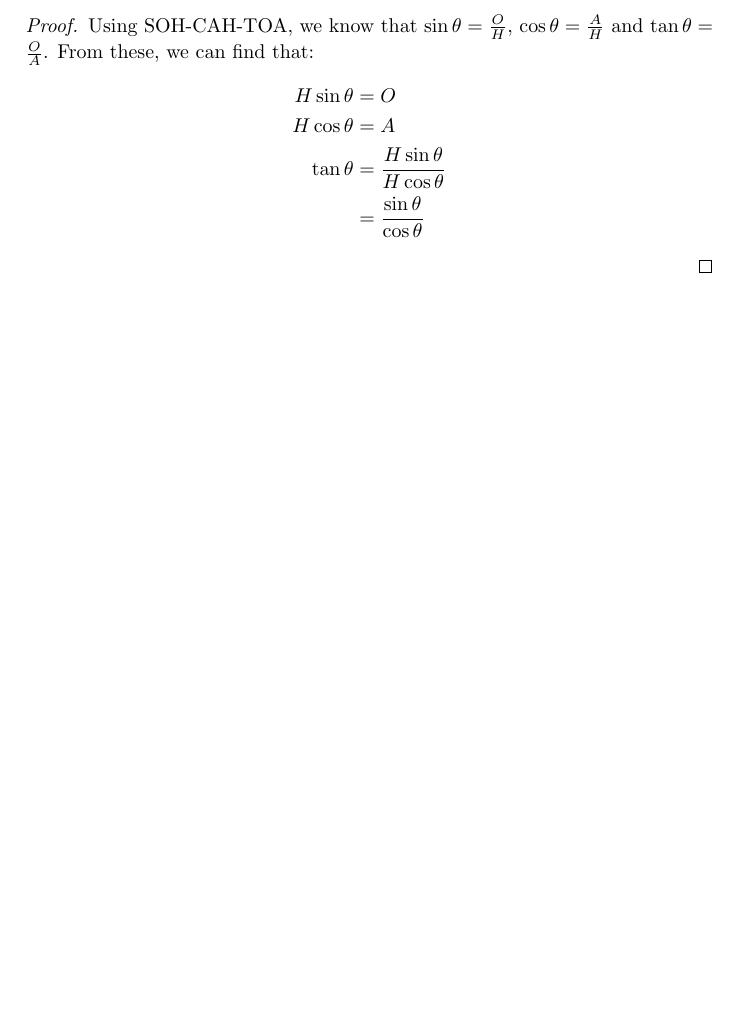
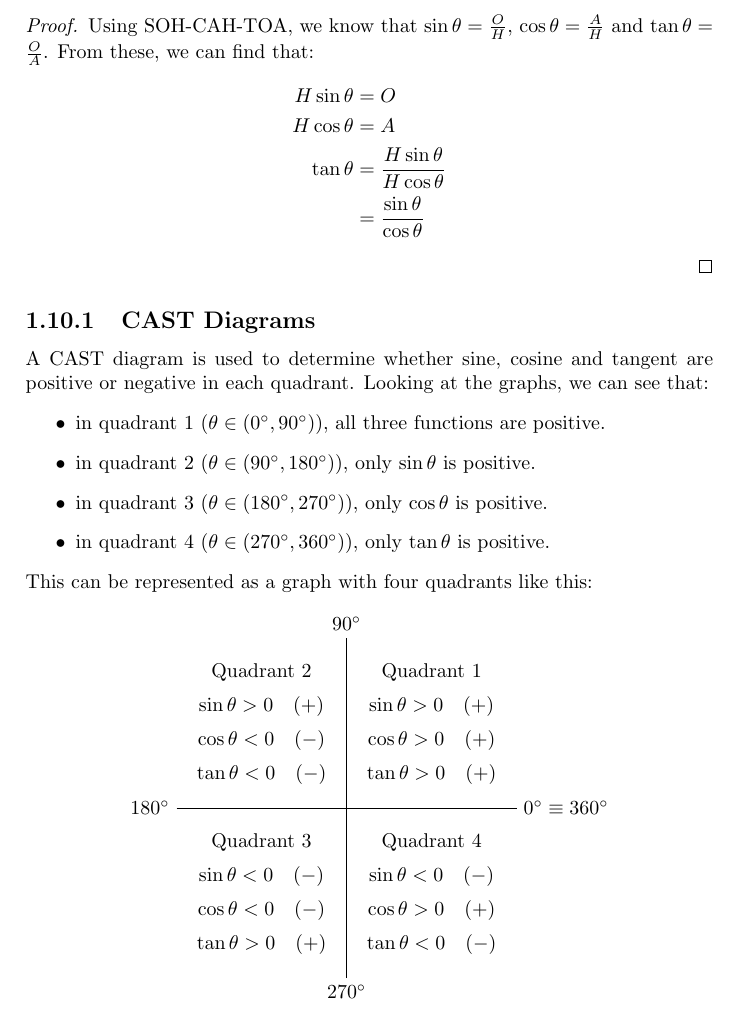
Before and after one commit to SpottySquirrels/A-Level-Revision-Notes, a LaTeX thesis (Maths/maths_main.tex, which reads Maths/chapters/pure_i.tex): part of page 23 of 63, cut so that both start at the same text, the shorter picture padded with empty space. Compiled offline with pdfLaTeX.

Commit message:
Added a section on CAST diagrams to pure maths I Ch10

```diff
--- a/Maths/chapters/pure_i.tex
+++ b/Maths/chapters/pure_i.tex
@@ -615,6 +615,50 @@
         \end{align*}
     \end{proof}
 
+    \subsection{CAST Diagrams}
+        A CAST diagram is used to determine whether sine, cosine and tangent are positive or negative in each quadrant.
+        Looking at the graphs, we can see that:
+        \begin{itemize}
+            \item in quadrant 1 ($\theta\in(0^\circ,90^\circ)$), all three functions are positive.
+            \item in quadrant 2 ($\theta\in(90^\circ,180^\circ)$), only $\sin\theta$ is positive.
+            \item in quadrant 3 ($\theta\in(180^\circ,270^\circ)$), only $\cos\theta$ is positive.
+            \item in quadrant 4 ($\theta\in(270^\circ,360^\circ)$), only $\tan\theta$ is positive.
+        \end{itemize}
+        This can be represented as a graph with four quadrants like this:
+        \begin{center}
+            \begin{tikzpicture}[scale=1.5, >=stealth]
+                \draw (-2, 0) -- (2, 0) node[right] {};
+                \draw (0, -2) -- (0, 2) node[above] {};
+
+                \draw (0,2)[above] node {$90^\circ$};
+                \draw (2,0)[right] node {$0^\circ\equiv360^\circ$};
+                \draw (0,-2)[below] node {$270^\circ$};
+                \draw (-2,0)[left] node {$180^\circ$};
+
+                \draw (1,1.6) node {Quadrant 1};
+                \draw (-1,1.6) node {Quadrant 2};
+                \draw (-1,-.4) node {Quadrant 3};
+                \draw (1,-.4) node {Quadrant 4};
+
+                \draw (1,1.2) node {$\sin\theta>0\quad(+)$};
+                \draw (-1,1.2) node {$\sin\theta>0\quad(+)$};
+                \draw (-1,-.8) node {$\sin\theta<0\quad(-)$};
+                \draw (1,-.8) node {$\sin\theta<0\quad(-)$};
+
+                \draw (1,.8) node {$\cos\theta>0\quad(+)$};
+                \draw (-1,.8) node {$\cos\theta<0\quad(-)$};
+                \draw (-1,-1.2) node {$\cos\theta<0\quad(-)$};
+                \draw (1,-1.2) node {$\cos\theta>0\quad(+)$};
+
+                \draw (1,.4) node {$\tan\theta>0\quad(+)$};
+                \draw (-1,.4) node {$\tan\theta<0\quad(-)$};
+                \draw (-1,-1.6) node {$\tan\theta>0\quad(+)$};
+                \draw (1,-1.6) node {$\tan\theta<0\quad(-)$};
+
+            \end{tikzpicture}
+        \end{center}
+
+
     \newpage
 
 \section{Vectors I} \label{vectors_i}
```
Also changed, not shown: Maths/maths_main.pdf.
